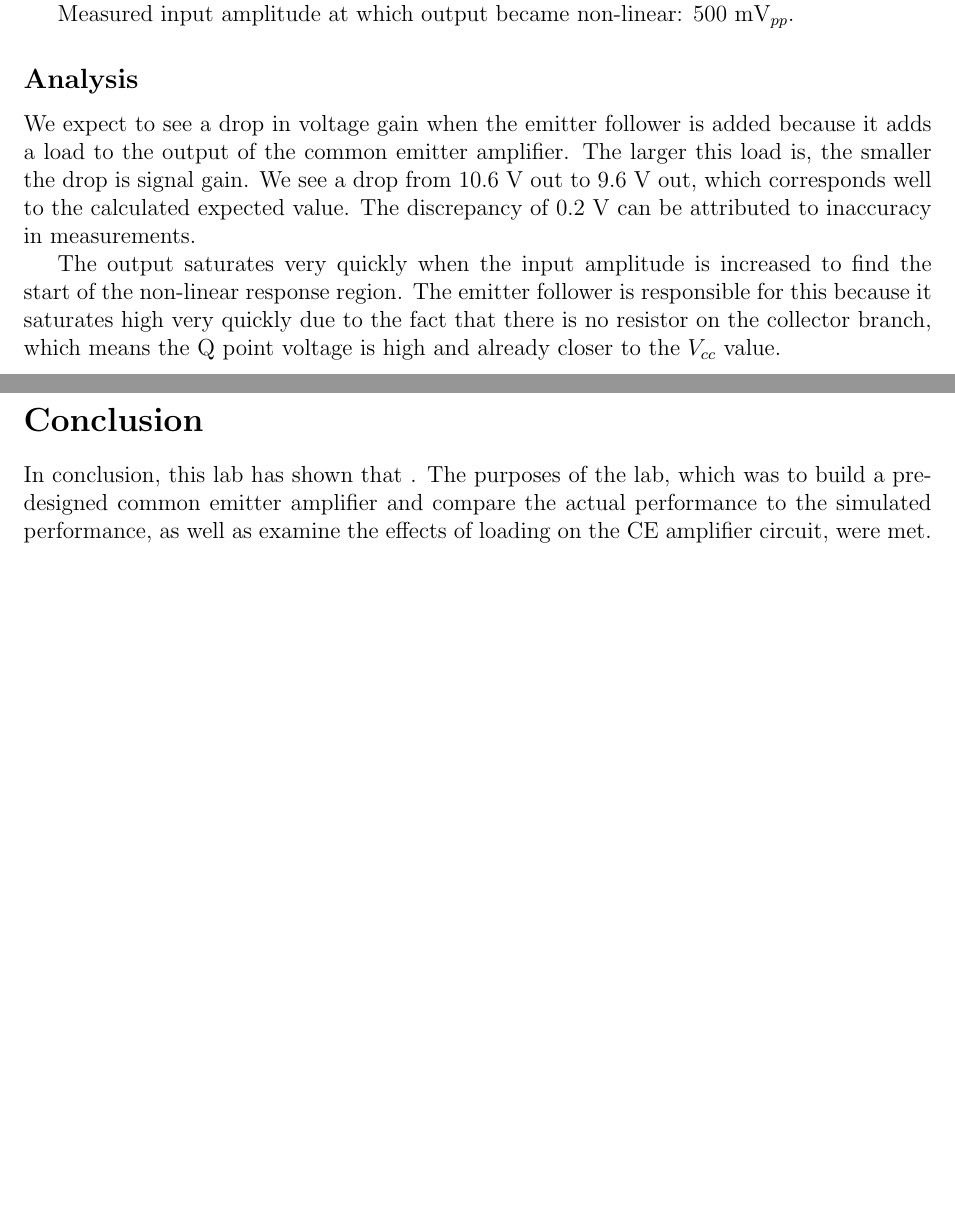
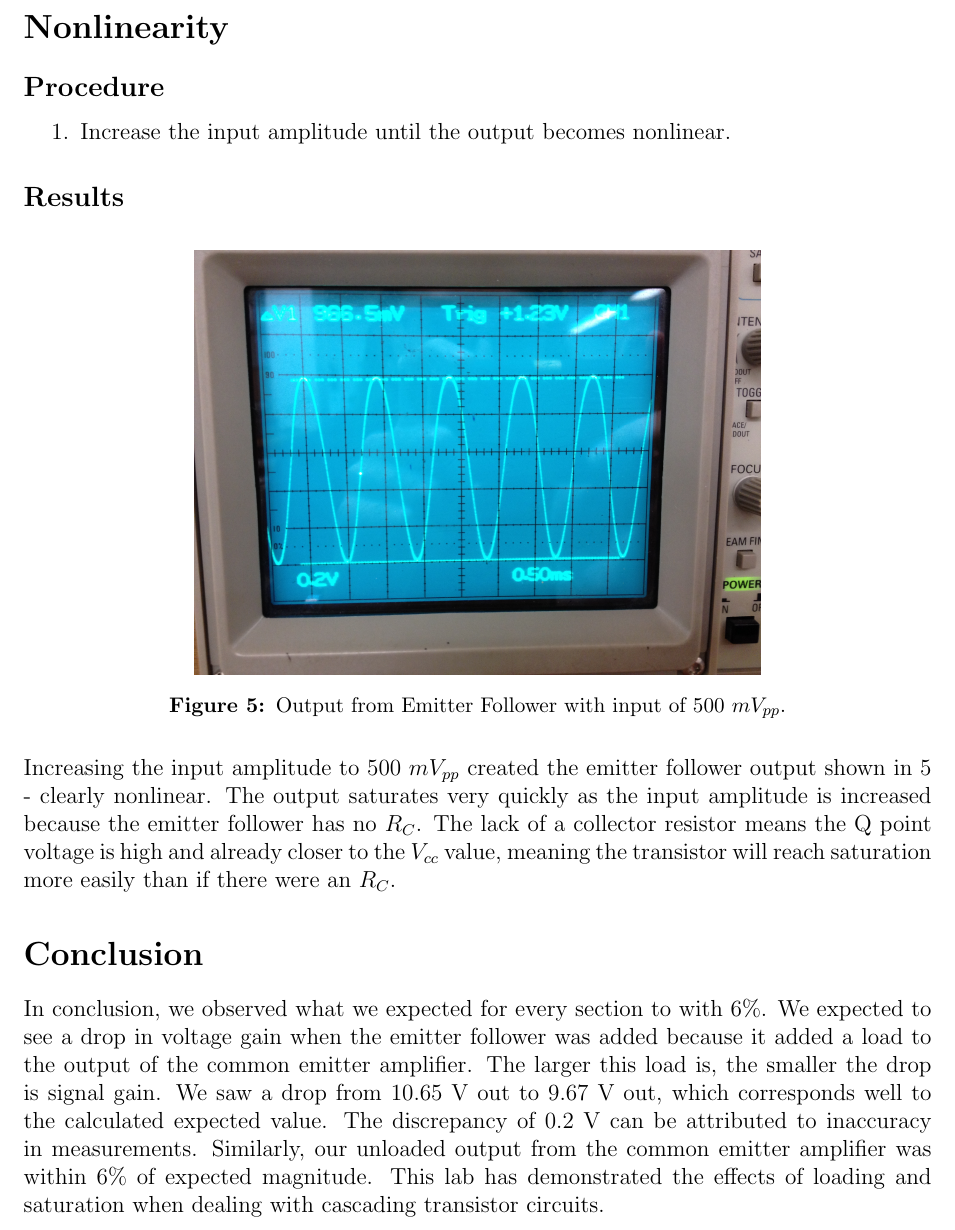
Before and after one commit to courtneykeeler/E153_Labs, a LaTeX document (E153_6.tex): two parts of pages 5 and 6 of 6 before the commit and part of page 6 of 6 after it, the two joined at a grey line, cut at the place of the change, the shorter picture padded with empty space. Compiled offline with pdfLaTeX.

Commit message:
finished lab 6. added circuit images

```diff
--- a/E153_6.tex
+++ b/E153_6.tex
@@ -134,38 +147,23 @@ $$
 
 As shown in Figure \ref{fig:loading_output}, the measured voltage at that point was $V_{CEA,closed}$ = 9.67 $V_{pp}$, 2\% below the expected output.
 
-Measured input amplitude at which output became non-linear: 500 m$\text{V}_{pp}$.
-%becomes non-linear very quickly: 500mVpp (reaches saturation)
 
+\section*{Nonlinearity}
+\subsection*{Procedure}
+\begin{enumerate}
+\item Increase the input amplitude until the output becomes nonlinear.
+\end{enumerate}
 
-%small signal output impedance derivation:
+\subsection*{Results}
+\begin{figure}[H]
+\centering
+\includegraphics[width=\figwidth, keepaspectratio=true]{lab6_images/loading_output.jpg}
+\caption{Output from Emitter Follower with input of 500 $mV_{pp}$.}
+\label{fig:nonlinear_output}
+\end{figure}
 
-\subsection*{Analysis}
-
-We expect to see a drop in voltage gain when the emitter follower is added because it adds a load to the output of the common emitter amplifier. The larger this load is, the smaller the drop is signal gain. We see a drop from 10.6 V out to 9.6 V out, which corresponds well to the calculated expected value. The discrepancy of 0.2 V can be attributed to inaccuracy in measurements.
-
-The output saturates very quickly when the input amplitude is increased to find the start of the non-linear response region. The emitter follower is responsible for this because it saturates high very quickly due to the fact that there is no resistor on the collector branch, which means the Q point voltage is high and already closer to the $V_{cc}$ value.
-%emitter follower is saturating high because there is no Rc, so the Q point is high in voltage and is saturating at 20 V
+Increasing the input amplitude to 500 $mV_{pp}$ created the emitter follower output shown in \ref{fig:nonlinear_output} - clearly nonlinear. The output saturates very quickly as the input amplitude is increased because the emitter follower has no $R_C$. The lack of a collector resistor means the Q point voltage is high and already closer to the $V_{cc}$ value, meaning the transistor will reach saturation more easily than if there were an $R_C$.
 
 \section*{Conclusion}
-
-In conclusion, this lab has shown that
-. The purposes of the lab, which was to build a pre-designed common emitter amplifier and compare the actual performance to the simulated performance, as well as  examine the effects of loading on the CE amplifier circuit, were met.
-
+In conclusion, we observed what we expected for every section to with 6\%. We expected to see a drop in voltage gain when the emitter follower was added because it added a load to the output of the common emitter amplifier. The larger this load is, the smaller the drop is signal gain. We saw a drop from 10.65 V out to 9.67 V out, which corresponds well to the calculated expected value. The discrepancy of 0.2 V can be attributed to inaccuracy in measurements. Similarly, our unloaded output from the common emitter amplifier was within 6\% of expected magnitude. This lab has demonstrated the effects of loading and saturation when dealing with cascading transistor circuits.
 \end{document}
-
-%photo 297: output of entire CE circuit, shows gain at 25 Hz
-%photo 298: voltage after stage 1
-%photo 299: voltage after emitter follower (it's been shifter down by 0.7!)
-
-%\begin{table}[ht]
-%\caption{Voltage across each "diode"} % title of Table
-%\centering
-%    \begin{tabular}{| c | c |}
-%    \hline
-%    $V_{\text{BC}}$ & 0.711 V \\
-%    $V_{\text{BE}}$ & 0.717 V \\
-%    \hline
-%    \end{tabular}
-%    \label{table:section_1}
-%\end{table}
```
Also changed, not shown: lab6_images/cea.png (added), lab6_images/emitter_follower.png (added), lab6_images/nonlinear_output.jpg (renamed from lab6_images/2013-10-28 16.09.59.jpg), E153_6.tex (25 more changed lines).
